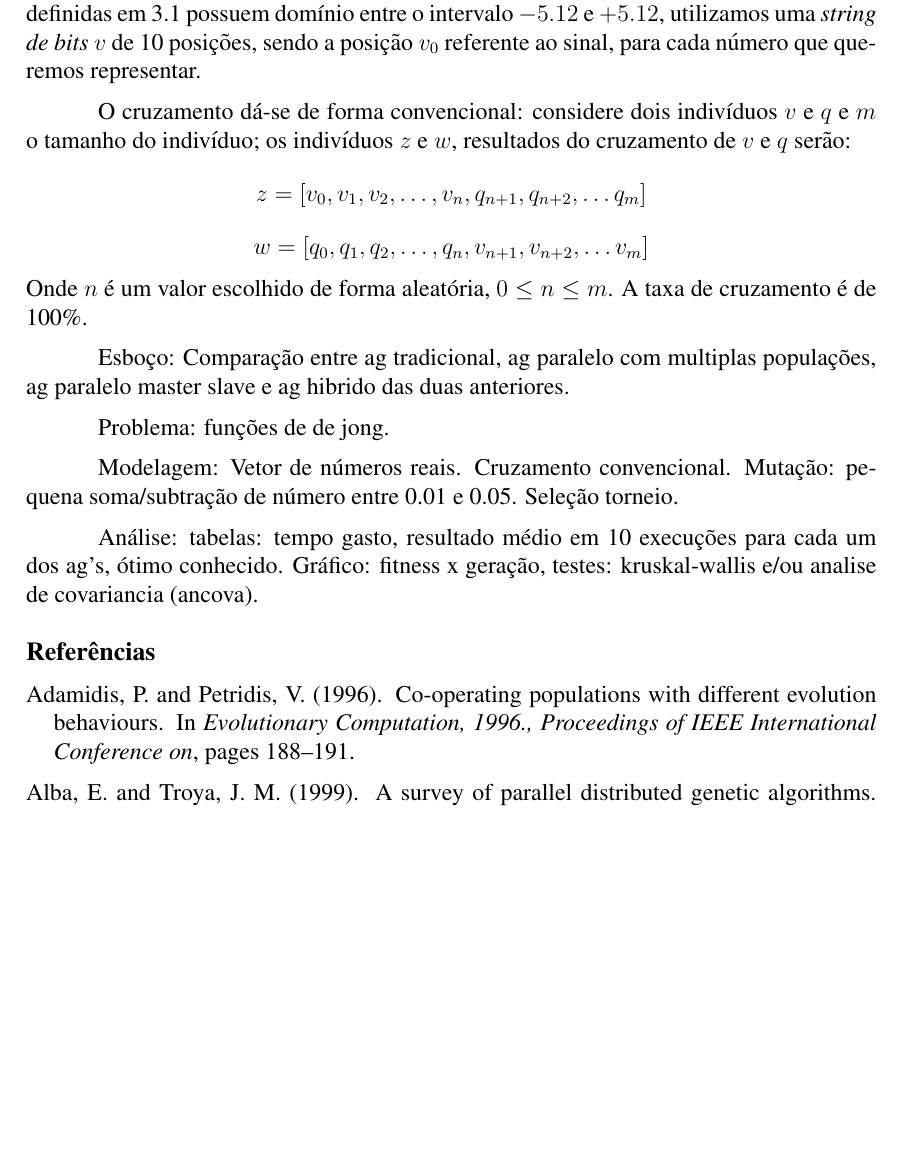
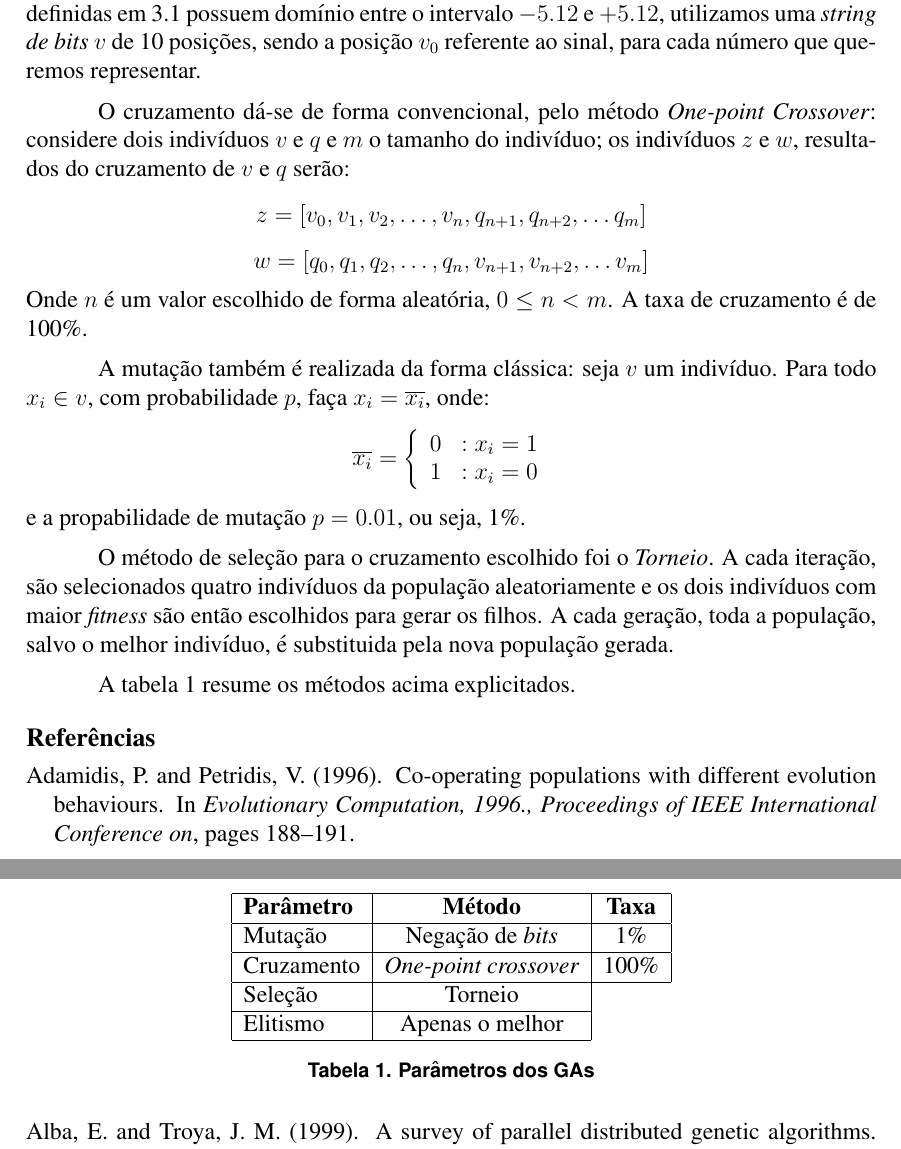
Before and after one commit to kirederik/ag-parallel, a LaTeX paper (doc/rel.tex): part of page 5 of 7 before the commit and two parts of pages 5 and 6 of 7 after it, the two joined at a grey line, cut so that both start at the same text, the shorter picture padded with empty space. Compiled offline with pdfLaTeX.

Commit message:
Added representation explanation
Signed-off-by: Derik Evangelista <kirederik@gmail.com>

```diff
--- a/doc/rel.tex
+++ b/doc/rel.tex
@@ -159,25 +159,54 @@ Os casos de testes consistiam em achar um conjunto de elementos $(x_0, x_1, x_2,
 
 Utilizamos o método definido em \cite[p. 3]{gasurvey} para representar os números em ponto flutuante. Substituimos o valor do número pelo seu equivalente em inteiro, multiplicando por $10^p$, onde $p$ é o grau de precisão (casas decimais). Este número inteiro é então representado em uma \emph{string de bits}, em binário. Como as funções definidas em \ref{sub:problema} possuem domínio entre o intervalo $-5.12$ e $+5.12$, utilizamos uma \emph{string de bits $v$} de 10 posições, sendo a posição $v_0$ referente ao sinal, para cada número que queremos representar.
 
-O cruzamento dá-se de forma convencional: considere dois indivíduos $v$ e $q$ e $m$ o tamanho do indivíduo; os indivíduos $z$ e $w$, resultados do cruzamento de $v$ e $q$ serão:
+O cruzamento dá-se de forma convencional, pelo método \emph{One-point Crossover}: considere dois indivíduos $v$ e $q$ e $m$ o tamanho do indivíduo; os indivíduos $z$ e $w$, resultados do cruzamento de $v$ e $q$ serão:
 \[
   z = [v_0, v_1, v_2, \dots, v_n, q_{n+1}, q_{n+2}, \dots q_m]
 \]
 \[
    w = [q_0, q_1, q_2, \dots, q_n, v_{n+1}, v_{n+2}, \dots v_m]
 \]
-Onde $n$ é um valor escolhido de forma aleatória, $ 0 \le n \le m$.
+Onde $n$ é um valor escolhido de forma aleatória, $ 0 \le n < m$.
 A taxa de cruzamento é de 100\%.
+
+A mutação também é realizada da forma clássica: seja $v$ um indivíduo. Para todo $x_i \in v$, com probabilidade $p$, faça $x_i = \overline{x_i}$, onde:
+ \begin{displaymath}
+   \overline{x_i} = \left\{
+     \begin{array}{lr}
+       0 & : x_i = 1 \\
+       1 & : x_i = 0
+     \end{array}
+   \right.
+\end{displaymath}
+e a propabilidade de mutação $p = 0.01$, ou seja, 1\%.
+
+O método de seleção para o cruzamento escolhido foi o \emph{Torneio}. A cada iteração, são selecionados quatro indivíduos da população aleatoriamente e os dois indivíduos com maior \emph{fitness} são então escolhidos para gerar os filhos. A cada geração, toda a população, salvo o melhor indivíduo, é substituida pela nova população gerada.
+
+A tabela \ref{tab:param} resume os métodos acima explicitados.
+
+\begin{table}
+\centering
+\begin{tabular}{|l|c|c|}
+\hline
+\textbf{Parâmetro} & \textbf{Método} & \textbf{Taxa}\\ \hline
+Mutação & Negação de \emph{bits} & 1\% \\ \hline
+Cruzamento & \emph{One-point crossover} & 100\%  \\ \hline
+Seleção & Torneio  \\ \cline{0-1}
+Elitismo & Apenas o melhor \\ \cline{0-1}
+\end{tabular}
+\caption{Parâmetros dos GAs}
+\label{tab:param}
+\end{table}
 % subsubsection modelagem (end)
 
 
-Esboço: Comparação entre ag tradicional, ag paralelo com multiplas populações, ag paralelo master slave e ag hibrido das duas anteriores.
+% Esboço: Comparação entre ag tradicional, ag paralelo com multiplas populações, ag paralelo master slave e ag hibrido das duas anteriores.
 
-Problema: funções de de jong.
+% Problema: funções de de jong.
 
-Modelagem: Vetor de números reais. Cruzamento convencional. Mutação: pequena soma/subtração de número entre 0.01 e 0.05. Seleção torneio.
+% Modelagem: Vetor de números reais. Cruzamento convencional. Mutação: pequena soma/subtração de número entre 0.01 e 0.05. Seleção torneio.
 
-Análise: tabelas: tempo gasto, resultado médio em 10 execuções para cada um dos ag's, ótimo conhecido. Gráfico: fitness x geração, testes: kruskal-wallis e/ou analise de covariancia (ancova).
+% Análise: tabelas: tempo gasto, resultado médio em 10 execuções para cada um dos ag's, ótimo conhecido. Gráfico: fitness x geração, testes: kruskal-wallis e/ou analise de covariancia (ancova).
 
 % section experimentos (end)
 \bibliographystyle{sbc}
```
Also changed, not shown: doc/rel.pdf.
